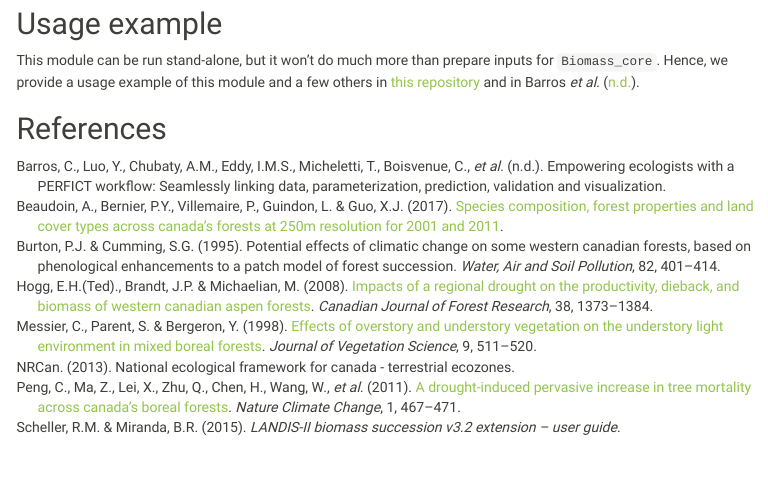
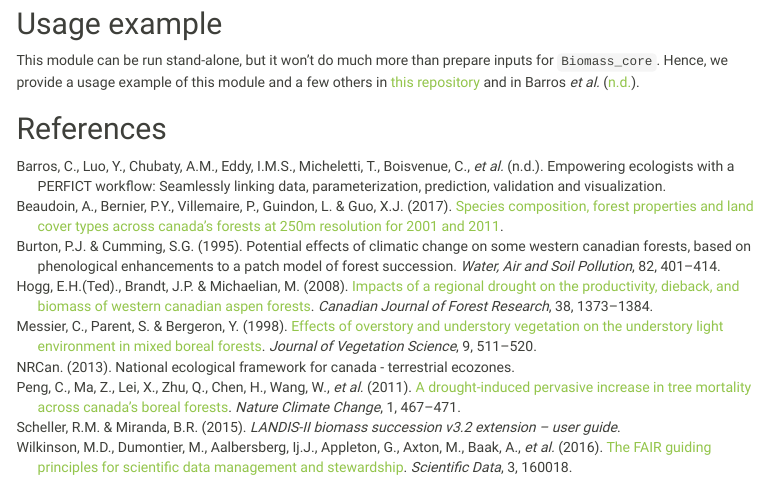
Before and after one commit to PredictiveEcology/Biomass_borealDataPrep, an R Markdown document (Biomass_borealDataPrep.Rmd): the page in a window 1100 px wide, from 9440 px down. Rendered offline with R 4.5, knitr and Pandoc, with nearby package versions; some code elsewhere in the file could not run offline; menus at the side of the page are left out; badge pictures from the web are left out.

Commit message:
fix missing citation

```diff
--- a/citations/references_Biomass_borealDataPrep.bib
+++ b/citations/references_Biomass_borealDataPrep.bib
@@ -104,3 +104,8 @@ year={2013} }
   title={National Ecological Framework for Canada - Terrestrial Ecozones},
   author={NRCan},
 year={2013} }
+
+@article{
+  WilkinsonEtAl2016,
+  title={The FAIR Guiding Principles for scientific data management and stewardship},
+  volume={3},
@@ -106,0 +115,11 @@ year={2013} }
+  number={1},
+  journal={Scientific Data},
+  author={Wilkinson, Mark D. and Dumontier, Michel and Aalbersberg, IJsbrand Jan and Appleton, Gabrielle and Axton, Myles and Baak, Arie and Blomberg, Niklas and Boiten, Jan-Willem and da Silva Santos, Luiz Bonino and Bourne, Philip E. and et al.},
+  year={2016},
+  month={Dec},
+pages={160018} }
+
+@article{
+  WilkinsonEtAl2016,
+  title={The FAIR Guiding Principles for scientific data management and stewardship},
+  volume={3},
@@ -106,0 +129,6 @@ year={2013} }
+  number={1},
+  journal={Scientific Data},
+  author={Wilkinson, Mark D. and Dumontier, Michel and Aalbersberg, IJsbrand Jan and Appleton, Gabrielle and Axton, Myles and Baak, Arie and Blomberg, Niklas and Boiten, Jan-Willem and da Silva Santos, Luiz Bonino and Bourne, Philip E. and et al.},
+  year={2016},
+  month={Dec},
+pages={160018} }
```
Also changed, not shown: Biomass_borealDataPrep.Rmd (+2 -2 lines), citations/references_Biomass_borealDataPrep.bib (6 more changed lines).
